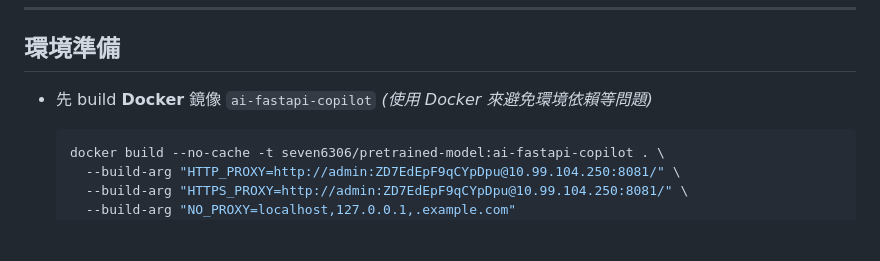
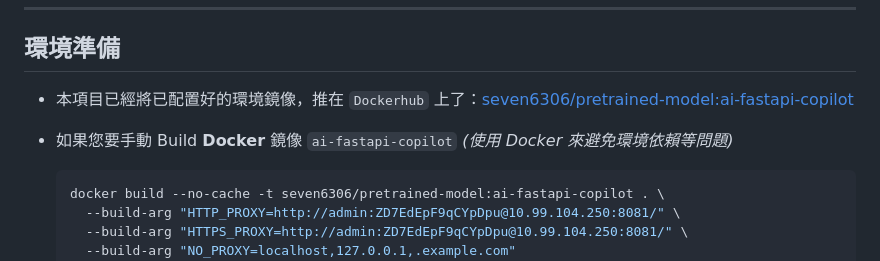
Before and after one commit to AllennLiu/fastapi-code-aicomplete, a Markdown page: README.md, the part around one of its changes. Drawn GitHub-style; blank space fills up the shorter version.

Commit message:
Updated readme info for demo image and gif.

````diff
--- a/README.md
+++ b/README.md
@@ -11,7 +11,8 @@
 
 ## 環境準備
 
-- 先 build **Docker** 鏡像 `ai-fastapi-copilot` *(使用 Docker 來避免環境依賴等問題)*
+- 本項目已經將已配置好的環境鏡像，推在 `Dockerhub` 上了：[seven6306/pretrained-model:ai-fastapi-copilot](https://hub.docker.com/repository/docker/seven6306/pretrained-model/tags)
+- 如果您要手動 Build **Docker** 鏡像 `ai-fastapi-copilot` *(使用 Docker 來避免環境依賴等問題)*
 
   ```bash
   docker build --no-cache -t seven6306/pretrained-model:ai-fastapi-copilot . \
````
Also changed, not shown: other parts of README.md (+10 -1 lines).
